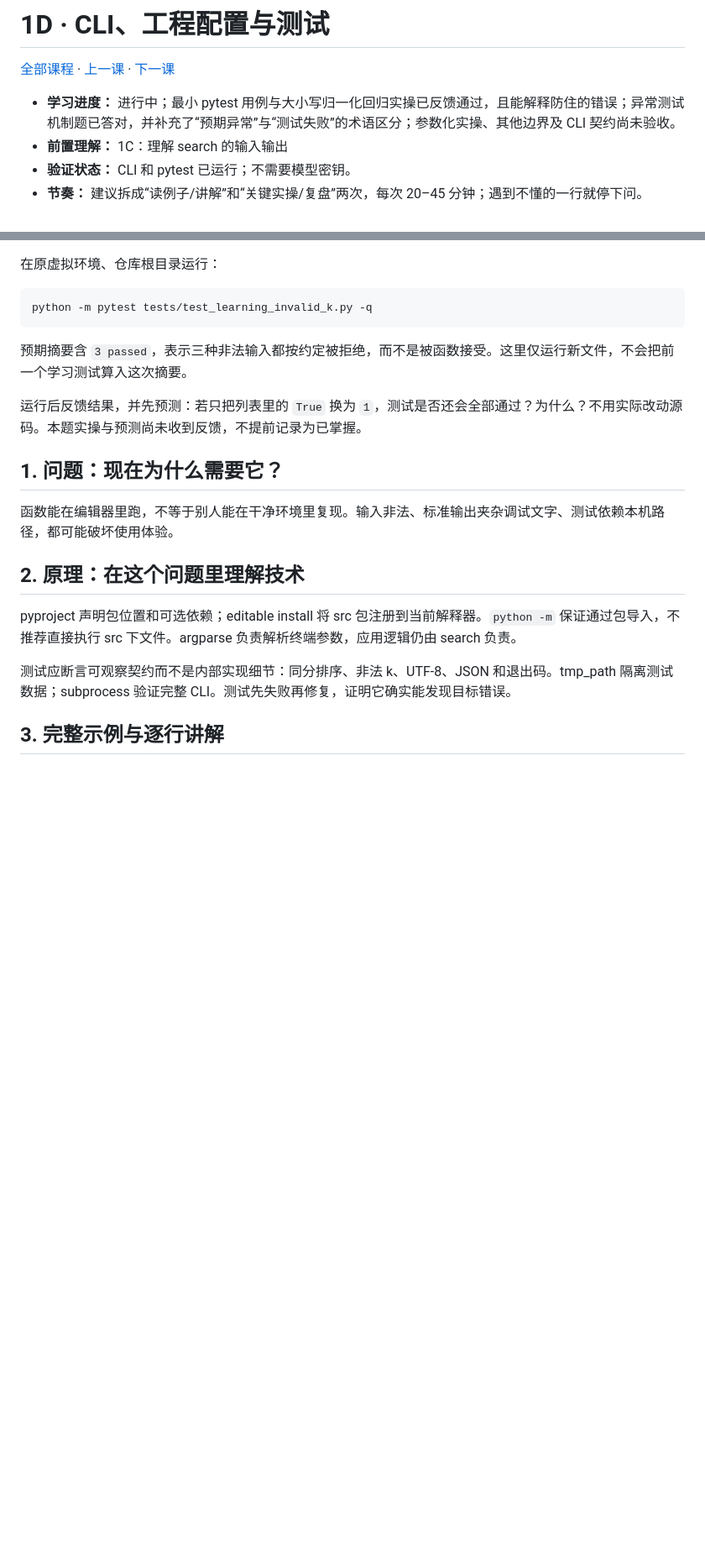
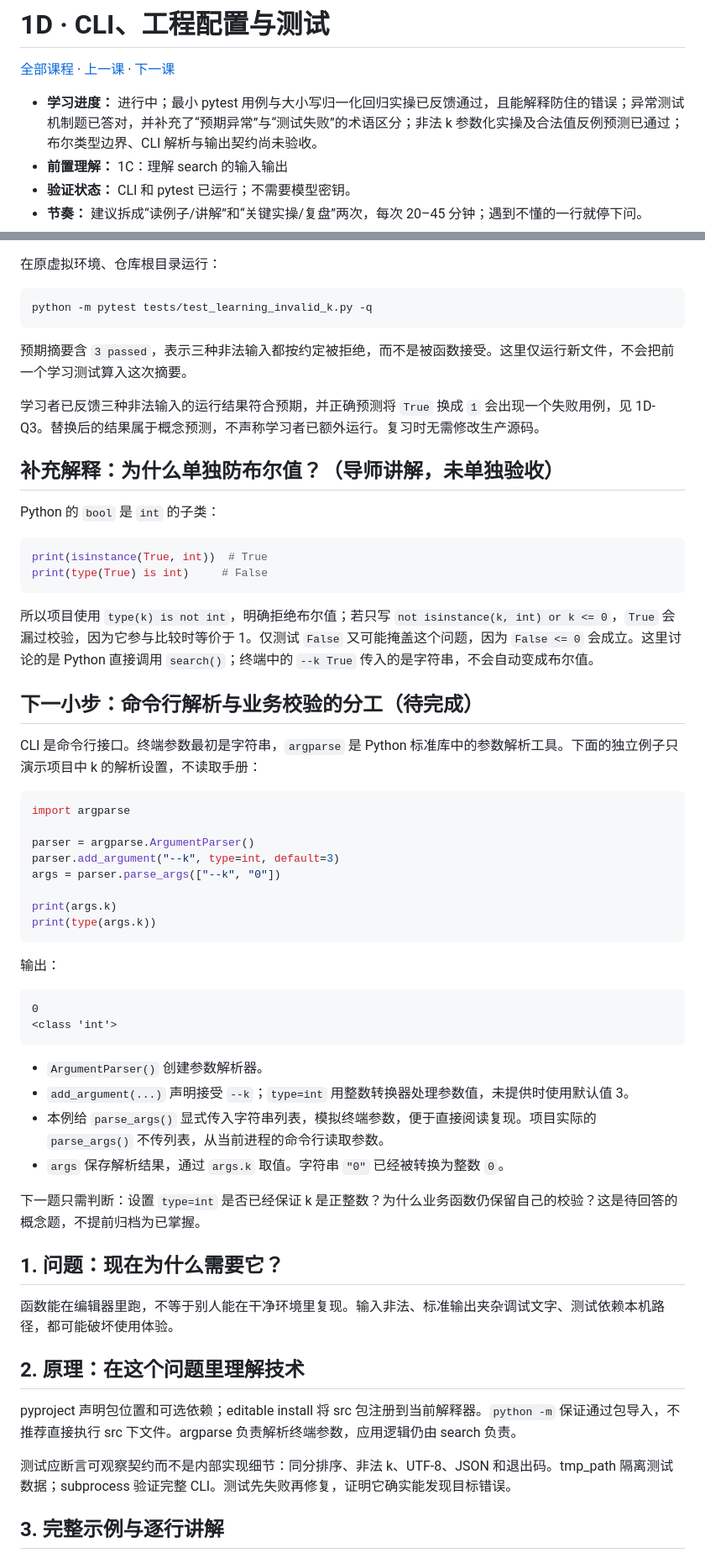
Before and after one commit to cccjvav/Exercise_project_as_ai_enginner, a Markdown page: docs/lessons/01d-cli-tests.md, 2 parts joined by grey strips. Shown at 84% size. Rendered like a GitHub page; blank space fills up the shorter version.

Commit message:
docs: record parametrized test results and introduce CLI parsing
Co-authored-by: arena-agent <297053741+arena-agent@users.noreply.github.com>

````diff
--- a/docs/lessons/01d-cli-tests.md
+++ b/docs/lessons/01d-cli-tests.md
@@ -2,7 +2,7 @@
 
 [全部课程](../course/index.md) · [上一课](01c-lexical-search.md) · [下一课](01e-evaluation.md)
 
-- **学习进度：** 进行中；最小 pytest 用例与大小写归一化回归实操已反馈通过，且能解释防住的错误；异常测试机制题已答对，并补充了“预期异常”与“测试失败”的术语区分；参数化实操、其他边界及 CLI 契约尚未验收。
+- **学习进度：** 进行中；最小 pytest 用例与大小写归一化回归实操已反馈通过，且能解释防住的错误；异常测试机制题已答对，并补充了“预期异常”与“测试失败”的术语区分；非法 k 参数化实操及合法值反例预测已通过；布尔类型边界、CLI 解析与输出契约尚未验收。
 - **前置理解：** 1C：理解 search 的输入输出
 - **验证状态：** CLI 和 pytest 已运行；不需要模型密钥。
 - **节奏：** 建议拆成“读例子/讲解”和“关键实操/复盘”两次，每次 20–45 分钟；遇到不懂的一行就停下问。
@@ -103,7 +103,47 @@ python -m pytest tests/test_learning_invalid_k.py -q
 
 预期摘要含 `3 passed`，表示三种非法输入都按约定被拒绝，而不是被函数接受。这里仅运行新文件，不会把前一个学习测试算入这次摘要。
 
-运行后反馈结果，并先预测：若只把列表里的 `True` 换为 `1`，测试是否还会全部通过？为什么？不用实际改动源码。本题实操与预测尚未收到反馈，不提前记录为已掌握。
+学习者已反馈三种非法输入的运行结果符合预期，并正确预测将 `True` 换成 `1` 会出现一个失败用例，见 1D-Q3。替换后的结果属于概念预测，不声称学习者已额外运行。复习时无需修改生产源码。
+
+## 补充解释：为什么单独防布尔值？（导师讲解，未单独验收）
+
+Python 的 `bool` 是 `int` 的子类：
+
+```python
+print(isinstance(True, int))  # True
+print(type(True) is int)     # False
+```
+
+所以项目使用 `type(k) is not int`，明确拒绝布尔值；若只写 `not isinstance(k, int) or k <= 0`，`True` 会漏过校验，因为它参与比较时等价于 1。仅测试 `False` 又可能掩盖这个问题，因为 `False <= 0` 会成立。这里讨论的是 Python 直接调用 `search()`；终端中的 `--k True` 传入的是字符串，不会自动变成布尔值。
+
+## 下一小步：命令行解析与业务校验的分工（待完成）
+
+CLI 是命令行接口。终端参数最初是字符串，`argparse` 是 Python 标准库中的参数解析工具。下面的独立例子只演示项目中 k 的解析设置，不读取手册：
+
+```python
+import argparse
+
+parser = argparse.ArgumentParser()
+parser.add_argument("--k", type=int, default=3)
+args = parser.parse_args(["--k", "0"])
+
+print(args.k)
+print(type(args.k))
+```
+
+输出：
+
+```text
+0
+<class 'int'>
+```
+
+- `ArgumentParser()` 创建参数解析器。
+- `add_argument(...)` 声明接受 `--k`；`type=int` 用整数转换器处理参数值，未提供时使用默认值 3。
+- 本例给 `parse_args()` 显式传入字符串列表，模拟终端参数，便于直接阅读复现。项目实际的 `parse_args()` 不传列表，从当前进程的命令行读取参数。
+- `args` 保存解析结果，通过 `args.k` 取值。字符串 `"0"` 已经被转换为整数 `0`。
+
+下一题只需判断：设置 `type=int` 是否已经保证 k 是正整数？为什么业务函数仍保留自己的校验？这是待回答的概念题，不提前归档为已掌握。
 
 ## 1. 问题：现在为什么需要它？
 
````
Also changed, not shown: other parts of docs/lessons/01d-cli-tests.md (+28 -1 lines), docs/course/index.md (+1 -1 lines).
